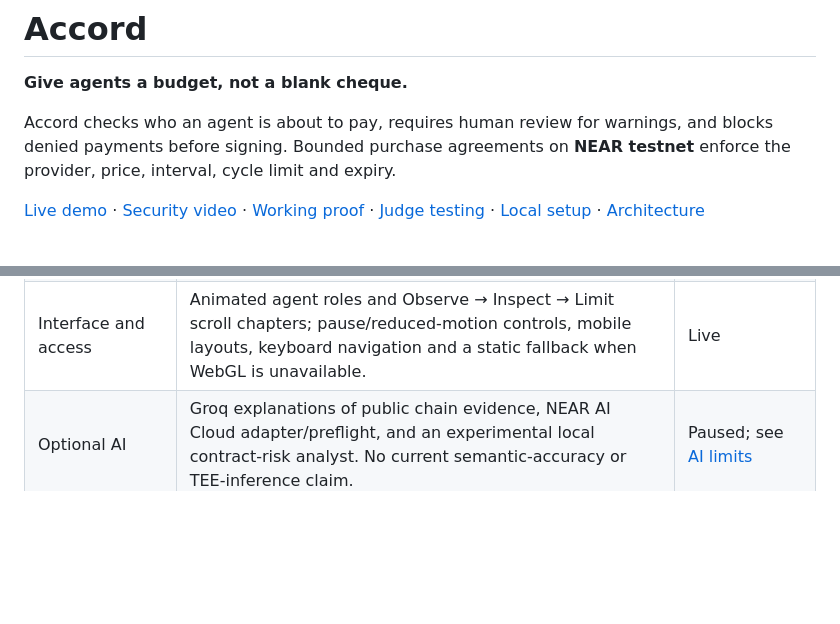
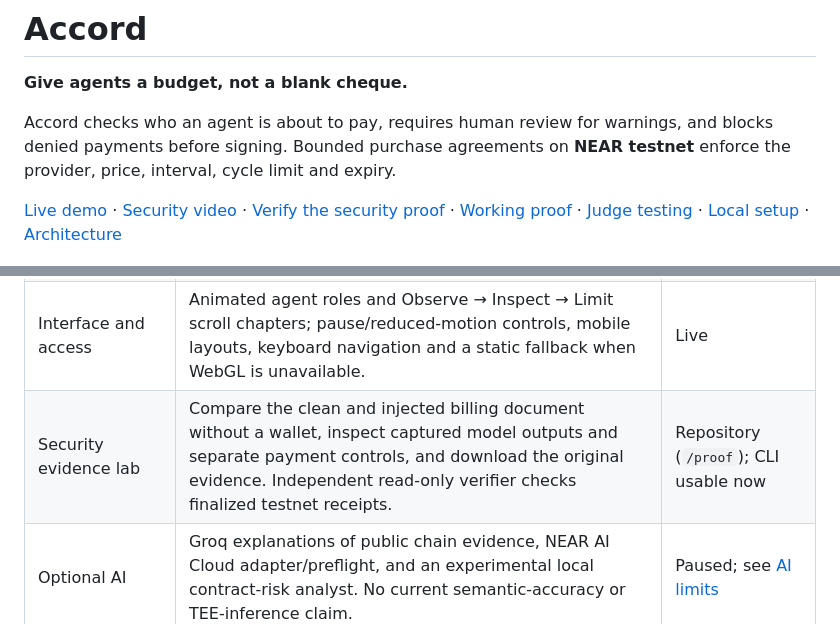
Before and after one commit to neelpote/accord-near, a Markdown page: README.md, 2 parts joined by grey strips. Rendered like a GitHub page; blank space fills up the shorter version.

```diff
--- a/README.md
+++ b/README.md
@@ -4,7 +4,7 @@
 
 Accord checks who an agent is about to pay, requires human review for warnings, and blocks denied payments before signing. Bounded purchase agreements on **NEAR testnet** enforce the provider, price, interval, cycle limit and expiry.
 
-[Live demo](https://accord-near-ten.vercel.app) · [Security video](docs/demo/accord-security-demo.mp4) · [Working proof](#security-acceptance--13-november-2026) · [Judge testing](#judge-access-and-testing) · [Local setup](#local-setup) · [Architecture](docs/ARCHITECTURE.md)
+[Live demo](https://accord-near-ten.vercel.app) · [Security video](docs/demo/accord-security-demo.mp4) · [Verify the security proof](#verify-the-security-proof) · [Working proof](#security-acceptance--13-november-2026) · [Judge testing](#judge-access-and-testing) · [Local setup](#local-setup) · [Architecture](docs/ARCHITECTURE.md)
 
 ![Accord application with its animated agent interface](docs/demo/editorial-desktop.png)
 
@@ -39,6 +39,7 @@ Accord separates an agent's proposed action from its payment authority. The **ba
 | Delivery criteria and disputes | Distinguish structure/evidence validation from settlement and delivery; inspect verification history; acknowledge receipt or record a dispute; providers can respond. These are manual-review records, not automatic refunds. | Repository |
 | Independent creator listings | Approved creator wallets publish their own hosted report service with a bounded input schema, version/build declaration, signed endpoint preflight and per-provider credentials; unlist owned services and reuse the existing purchase/delivery path. No arbitrary code uploads. | Repository |
 | Interface and access | Animated agent roles and Observe → Inspect → Limit scroll chapters; pause/reduced-motion controls, mobile layouts, keyboard navigation and a static fallback when WebGL is unavailable. | Live |
+| Security evidence lab | Compare the clean and injected billing document without a wallet, inspect captured model outputs and separate payment controls, and download the original evidence. Independent read-only verifier checks finalized testnet receipts. | Repository (`/proof`); CLI usable now |
 | Optional AI | Groq explanations of public chain evidence, NEAR AI Cloud adapter/preflight, and an experimental local contract-risk analyst. No current semantic-accuracy or TEE-inference claim. | Paused; see [AI limits](docs/reliability/AI.md) |
 
 ### Included services
```
Also changed, not shown: other parts of README.md (+24 -0 lines), VERIFICATION.md (+7 -0 lines), docs/SECURITY_WALKTHROUGH.md (+8 -0 lines), docs/demo/readme-service-terms.png (added), docs/demo/readme-services.png (added), docs/demo/security-proof-lab.png (added), 5 other files.
